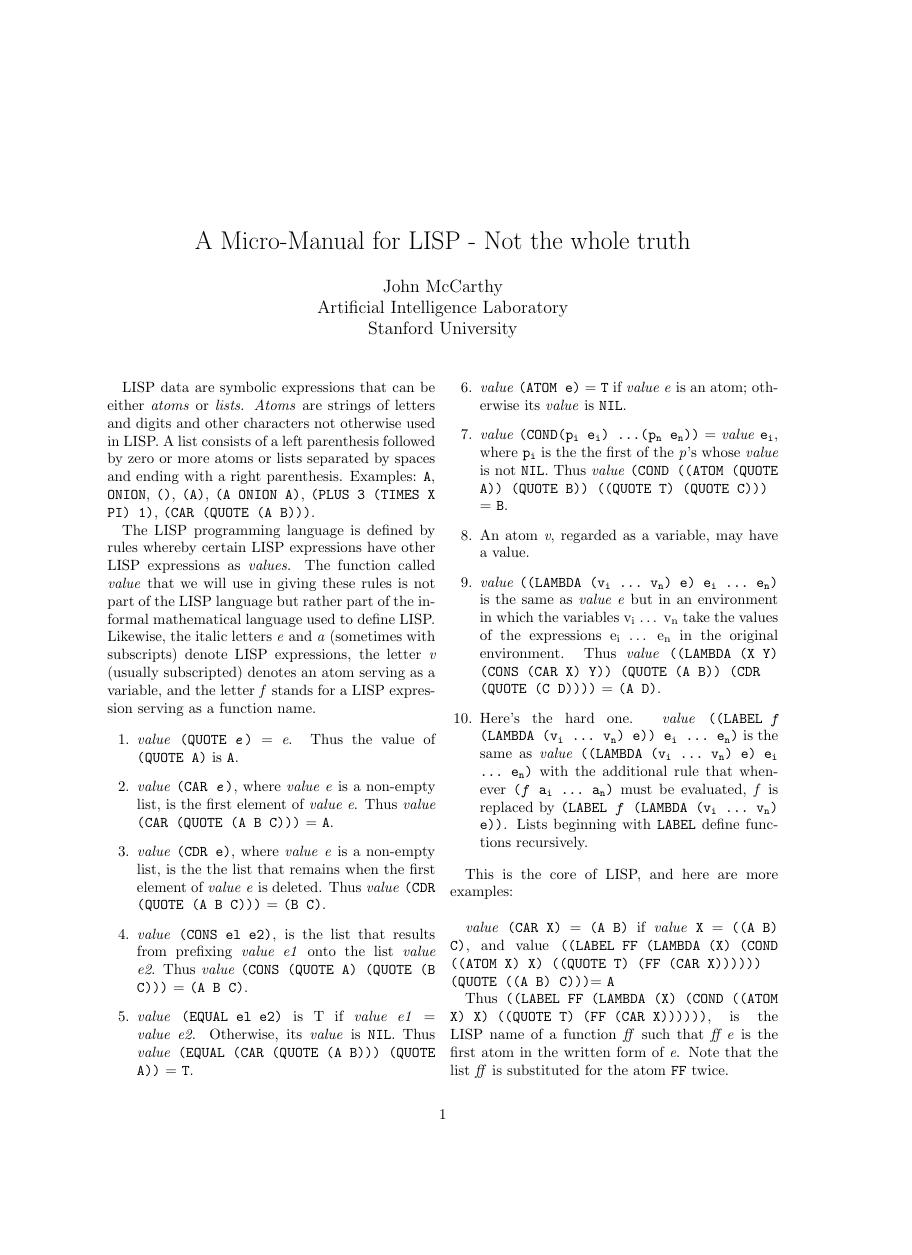
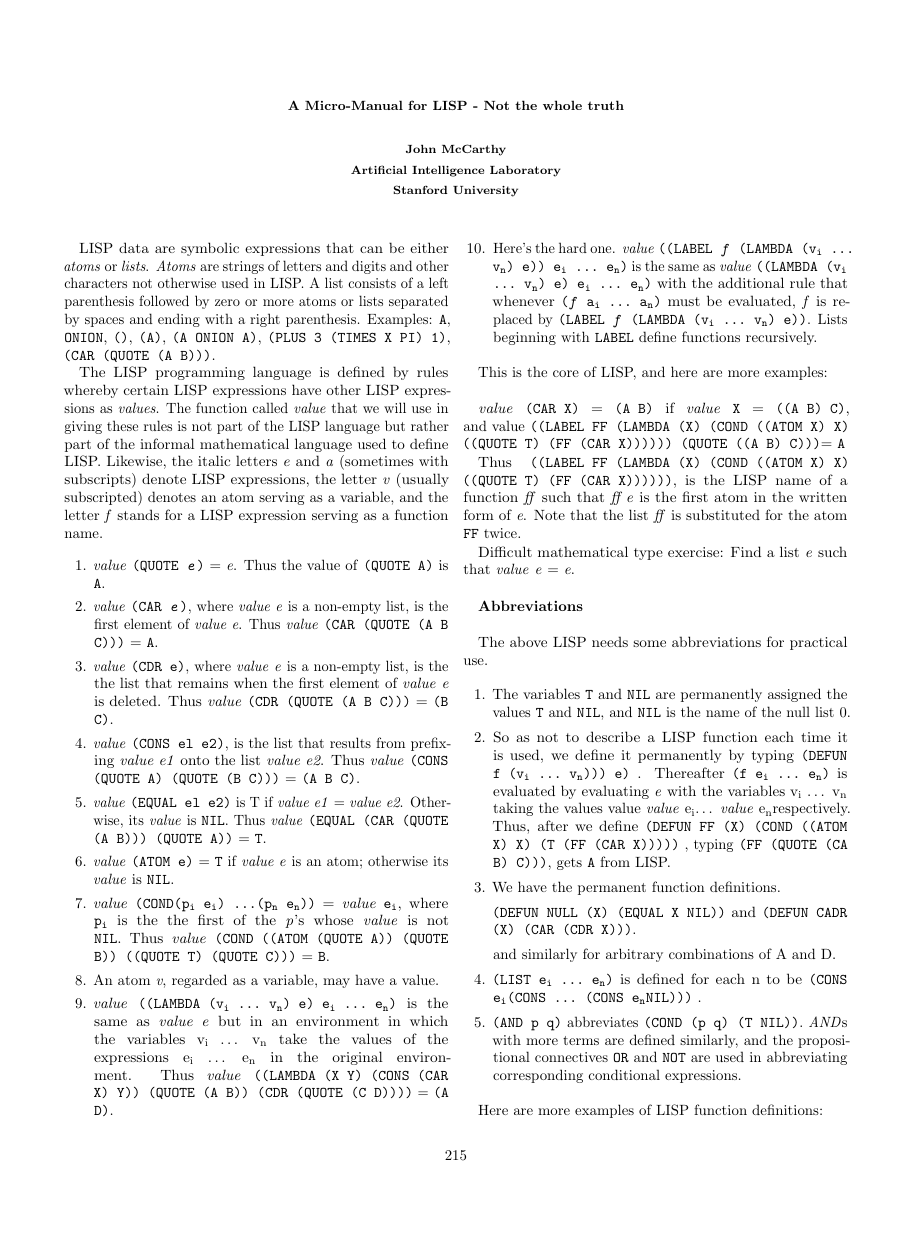
Before and after one commit to pesterhazy/micromanual, a LaTeX document (main.tex): page 1 of 2, the shorter picture padded with empty space. Compiled offline with pdfLaTeX.

Commit message:
A bunch of beautification hacks
1. Use microtype
2. Reduce the font size (though LaTeX may have quit respecting this)
3. Added a huge hyphenation penalty
4. Reduced the margins to approximate McCarthy's original
5. Reduced the title/author font sizes (someone should rewrite this.)
6. Set the page counter.
7. Reduced enum item spacing.
8. Switched from a4 to letter.

```diff
--- a/main.tex
+++ b/main.tex
@@ -1,12 +1,17 @@
-\documentclass[10pt,a4paper,twocolumn]{article}
+\documentclass[8pt,letter,twocolumn]{article}
+\usepackage[margin=0.6in]{geometry}
 \usepackage[utf8]{inputenc}
 \usepackage{fancyvrb}
 \usepackage{changes} % For \textsubscript
 
-\title{A Micro-Manual for LISP - Not the whole truth}
-\author{John McCarthy\\
-  Artificial Intelligence Laboratory\\
-  Stanford University}
+\usepackage[protrusion=true,expansion=true,activate={true,nocompatibility},final,factor=1200,stretch=35,shrink=35]{microtype}
+\doublehyphendemerits=10000
+
+\title{\small \textbf{\textsc{{A Micro-Manual for LISP - Not the whole truth}}}}
+
+\author{\footnotesize \bfseries John McCarthy\\
+            \footnotesize \bfseries Artificial Intelligence Laboratory\\
+            \footnotesize \bfseries Stanford University}
 
 \date{}
 
@@ -15,6 +20,7 @@
 \newcommand{\en}[0] {e\textsubscript{n}}
 
 \begin{document}
+\setcounter{page}{215}
 \maketitle
 
 % \section{Introduction}
@@ -37,7 +43,7 @@
 LISP expression serving as a function name.
 
 \begin{enumerate}
-
+\setlength\itemsep{0em}
 \item \textit{value} \texttt{(QUOTE \textit{e})} = \textit{e}. Thus the value of
   \texttt{(QUOTE A)} is \texttt{A}.
 
```
Also changed, not shown: main.tex (2 more changed lines), 1 other file.
